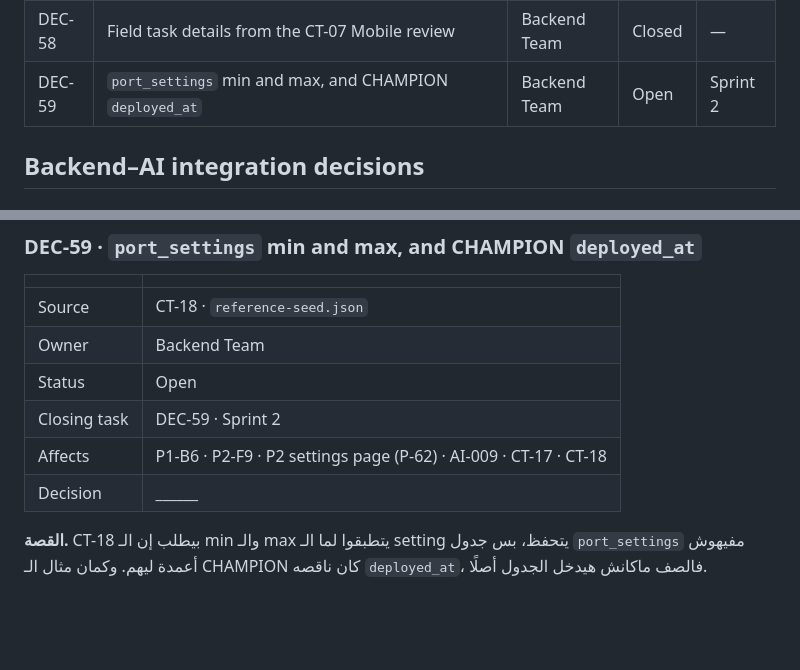
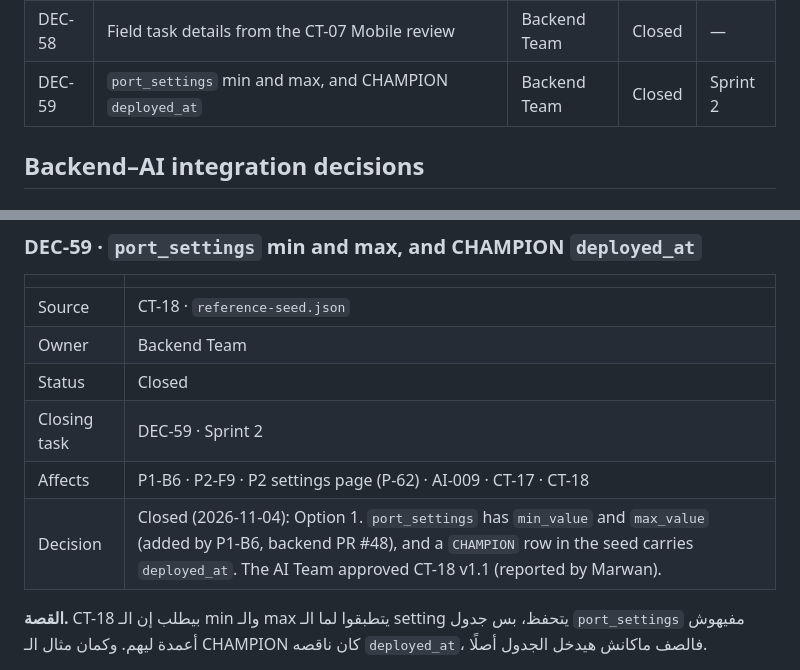
Before and after one commit to Atlantech-project/PortHub, a Markdown page: contracts/ATLANTECH_Decisions.md, 2 parts joined by grey strips. GitHub-like rendering; blank space fills up the shorter version.

Commit message:
DEC-59: closed (Option 1); CT-18 v1.1 approved
port_settings keeps min_value and max_value (added by P1-B6), and a CHAMPION row in the seed carries deployed_at. The AI Team approved CT-18 v1.1, as reported by Marwan.

Co-Authored-By: Claude Sonnet 5.5 <noreply@anthropic.com>

```diff
--- a/contracts/ATLANTECH_Decisions.md
+++ b/contracts/ATLANTECH_Decisions.md
@@ -69,7 +69,7 @@ This file lists every decision that must be closed before implementation, every
 | DEC-56 | SaaS API location and licence signing key | Leads Council | Closed | — |
 | DEC-57 | Port API status codes, error catalogue and version token | Backend Team | Closed | — |
 | DEC-58 | Field task details from the CT-07 Mobile review | Backend Team | Closed | — |
-| DEC-59 | `port_settings` min and max, and CHAMPION `deployed_at` | Backend Team | Open | Sprint 2 |
+| DEC-59 | `port_settings` min and max, and CHAMPION `deployed_at` | Backend Team | Closed | Sprint 2 |
 
 ## Backend–AI integration decisions
 
@@ -1556,10 +1556,10 @@ This file lists every decision that must be closed before implementation, every
 | --- | --- |
 | Source | CT-18 · `reference-seed.json` |
 | Owner | Backend Team |
-| Status | Open |
+| Status | Closed |
 | Closing task | DEC-59 · Sprint 2 |
 | Affects | P1-B6 · P2-F9 · P2 settings page (P-62) · AI-009 · CT-17 · CT-18 |
-| Decision | ______ |
+| Decision | Closed (2026-11-04): Option 1. `port_settings` has `min_value` and `max_value` (added by P1-B6, backend PR #48), and a `CHAMPION` row in the seed carries `deployed_at`. The AI Team approved CT-18 v1.1 (reported by Marwan). |
 
 <div dir="rtl">
 
```
Also changed, not shown: contracts/ATLANTECH_Contracts.md (+1 -1 lines).
